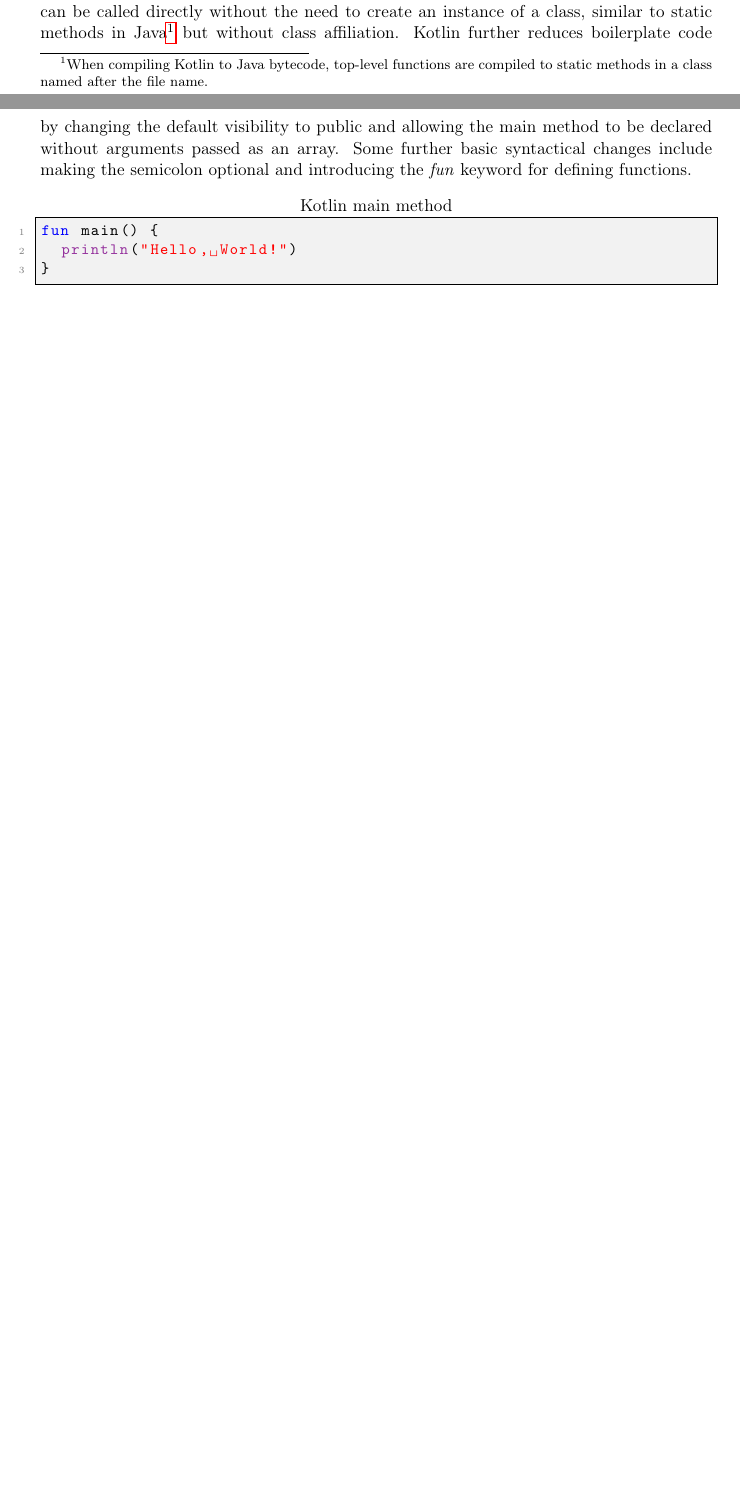
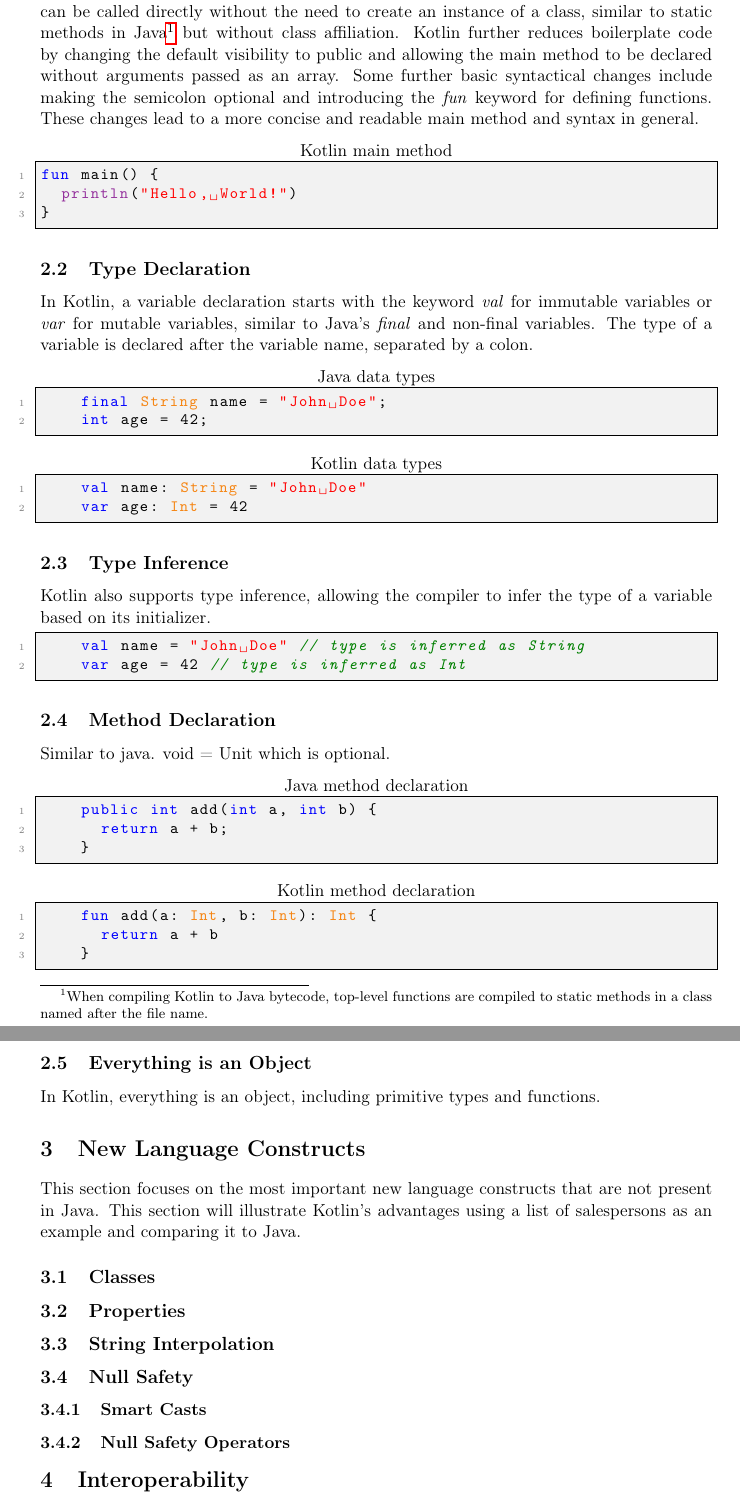
Before and after one commit to FinnPL/Introduction-to-Kotlin, a LaTeX paper (Introduction-to-Kotlin.tex): two parts of pages 1 and 2 of 3 before the commit and two parts of pages 2 and 3 of 4 after it, joined at a grey line, cut so that both start at the same text, the shorter picture padded with empty space. Compiled offline with pdfLaTeX.

Commit message:
Update Introduction-to-Kotlin.tex

```diff
--- a/Introduction-to-Kotlin.tex
+++ b/Introduction-to-Kotlin.tex
@@ -39,11 +43,62 @@ public class Main {
   These top-level functions can be called directly without the need to create an instance of a class, similar to static methods in Java\footnote{When compiling Kotlin to Java bytecode, top-level functions are compiled to static methods in a class named after the file name.} but without class affiliation.
   Kotlin further reduces boilerplate code by changing the default visibility to public and allowing the main method to be declared without arguments passed as an array.
   Some further basic syntactical changes include making the semicolon optional and introducing the \textit{fun} keyword for defining functions.
+  These changes lead to a more concise and readable main method and syntax in general.
 \begin{lstlisting}[language=Kotlin,title={Kotlin main method}]
 fun main() {
   println("Hello, World!")
 }
 \end{lstlisting}
+
+\subsection{Type Declaration}
+  In Kotlin, a variable declaration starts with the keyword \textit{val} for immutable variables or \textit{var} for mutable variables, similar to Java's \textit{final} and non-final variables.
+  The type of a variable is declared after the variable name, separated by a colon.
+\begin{lstlisting}[language=Java,title={Java data types}]
+    final String name = "John Doe";
+    int age = 42;
+  \end{lstlisting}
+  \begin{lstlisting}[language=Kotlin,title={Kotlin data types}]
+    val name: String = "John Doe"
+    var age: Int = 42
+  \end{lstlisting}
+
+\subsection{Type Inference}
+  Kotlin also supports type inference, allowing the compiler to infer the type of a variable based on its initializer.
+  \begin{lstlisting}[language=Kotlin]
+    val name = "John Doe" // type is inferred as String
+    var age = 42 // type is inferred as Int
+  \end{lstlisting}
+
+\subsection{Method Declaration}
+  Similar to java. void = Unit which is optional.
+  \begin{lstlisting}[language=Java,title={Java method declaration}]
+    public int add(int a, int b) {
+      return a + b;
+    }
+  \end{lstlisting}
+  \begin{lstlisting}[language=Kotlin,title={Kotlin method declaration}]
+    fun add(a: Int, b: Int): Int {
+      return a + b
+    }
+  \end{lstlisting}
+
+\subsection{Everything is an Object}
+  In Kotlin, everything is an object, including primitive types and functions.
+
+\section{New Language Constructs}
+  This section focuses on the most important new language constructs that are not present in Java.
+  This section will illustrate Kotlin's advantages using a list of salespersons as an example and comparing it to Java.
+\subsection{Classes}
+\subsection{Properties}
+\subsection{String Interpolation}
+\subsection{Null Safety}
+\subsubsection{Smart Casts}
+\subsubsection{Null Safety Operators}
+
+\section{Interoperability}
+\section{Android}
+
+
 
 \section{TODO}
 \subsection{General}
```
Also changed, not shown: Introduction-to-Kotlin.tex (15 more changed lines).
